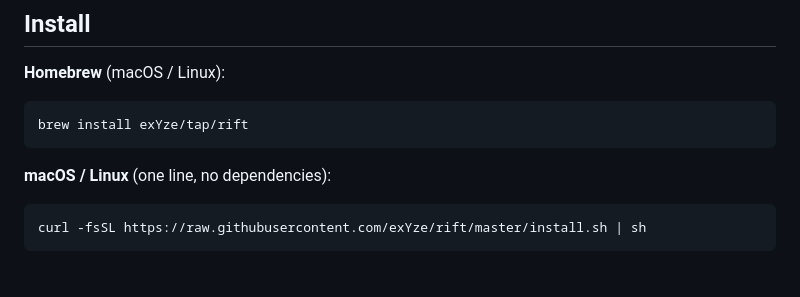
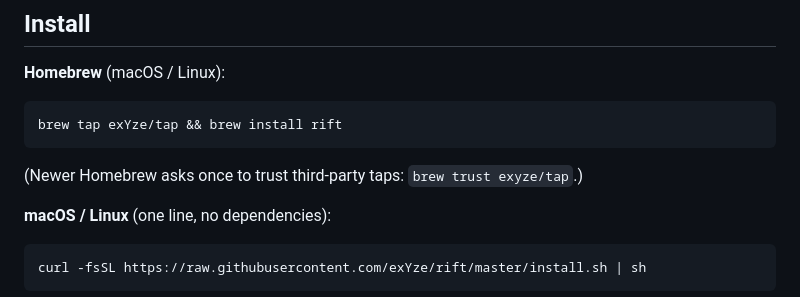
Before and after one commit to exYze/rift, a Markdown page: README.md, the part around the change. Rendered like a GitHub page; blank space fills up the shorter version.

Commit message:
docs: bare-name brew install (tap once, then `brew install rift`)
Tapped formulas resolve by short name, so after a one-time
`brew tap exYze/tap` the install line is just `brew install rift` —
verified locally, including the one-time `brew trust` newer Homebrew
requires for third-party taps. The prefix-free one-liner with no tap
step means homebrew-core, which needs a from-source formula and the
notability bar (~75 stars) — deferred until the project has traction.

Co-Authored-By: Claude Fable 5 <noreply@anthropic.com>

````diff
--- a/README.md
+++ b/README.md
@@ -29,8 +29,10 @@ Full details and rationale in [docs/ROADMAP.md](docs/ROADMAP.md).
 **Homebrew** (macOS / Linux):
 
 ```sh
-brew install exYze/tap/rift
+brew tap exYze/tap && brew install rift
 ```
+
+(Newer Homebrew asks once to trust third-party taps: `brew trust exyze/tap`.)
 
 **macOS / Linux** (one line, no dependencies):
 
````
